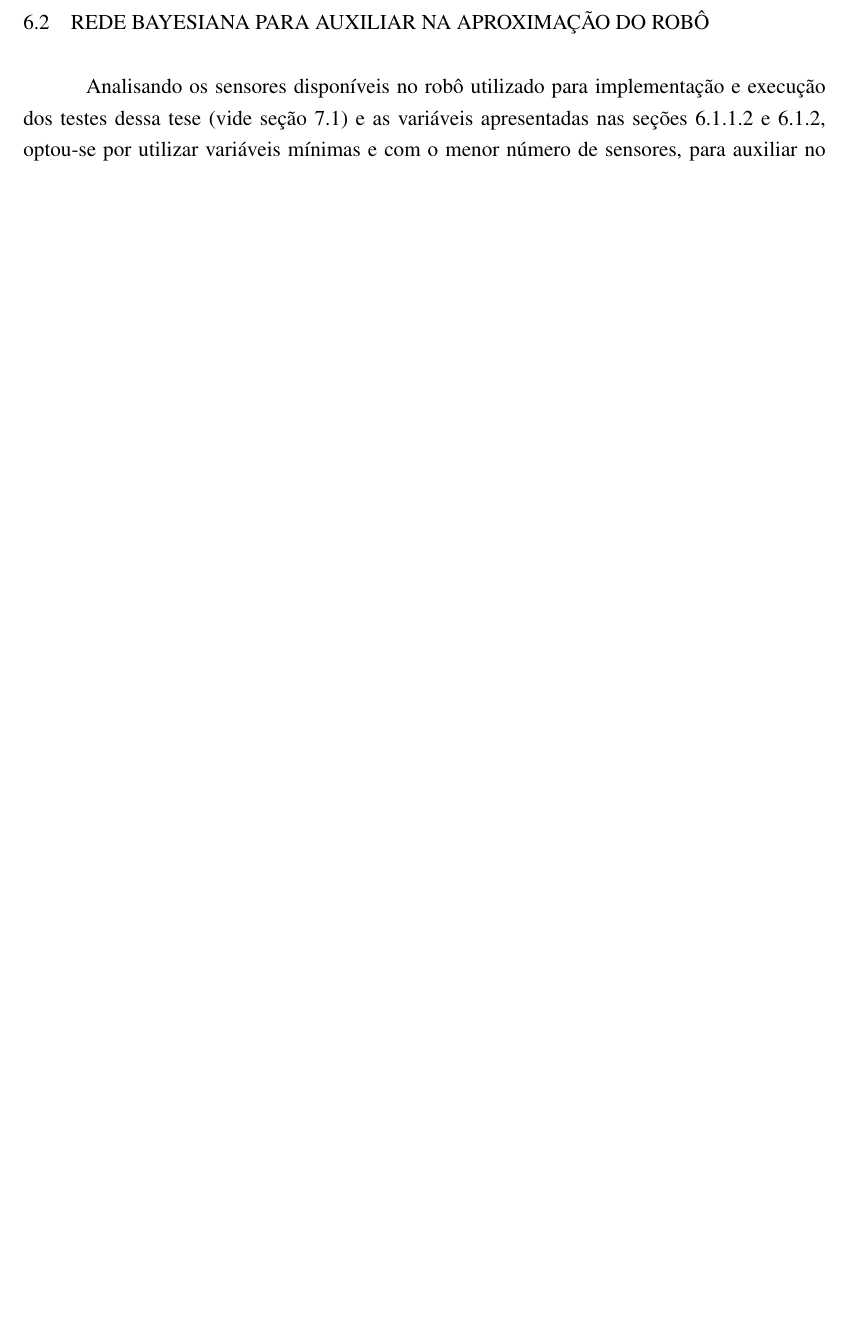
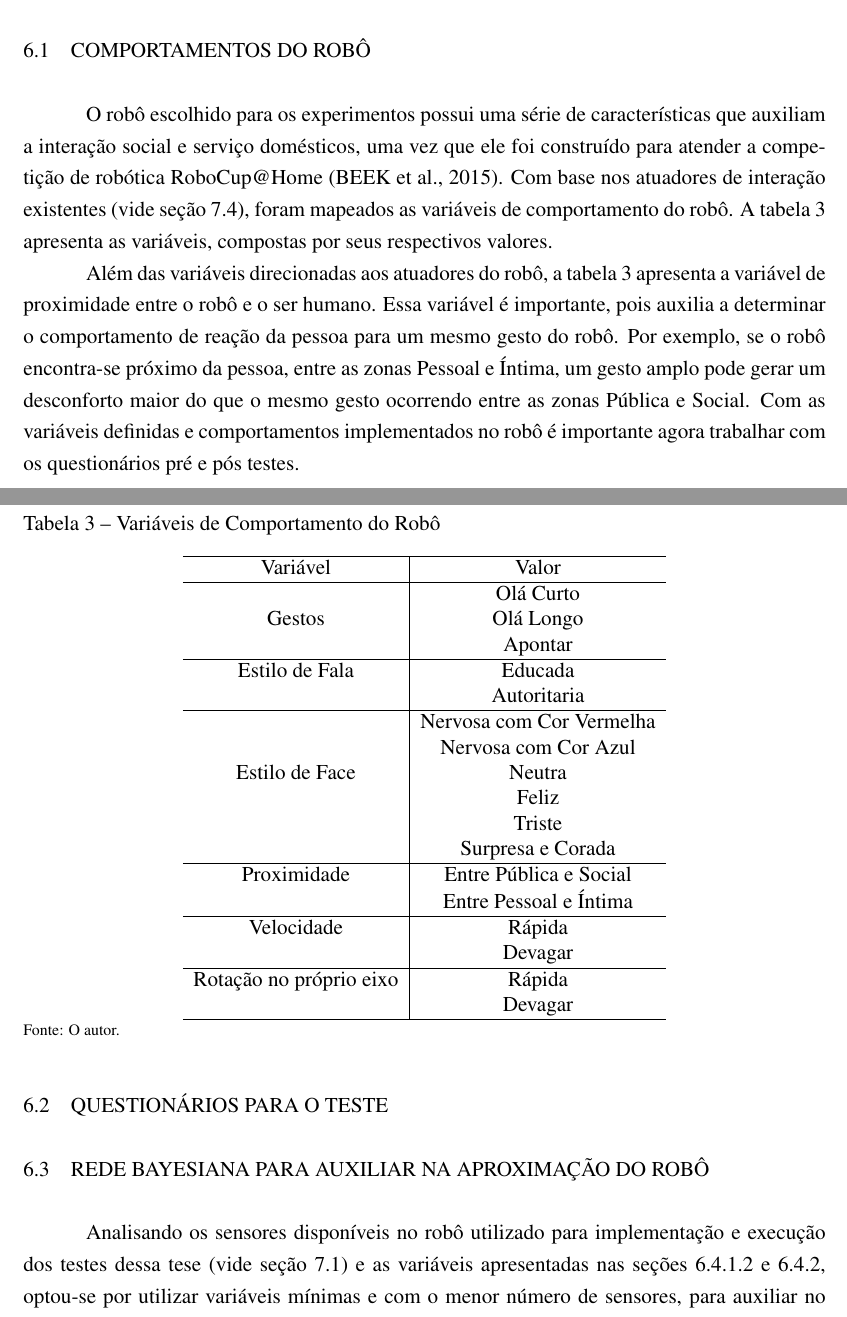
Before and after one commit to amasiero/thesis, a LaTeX thesis (Principal.tex, which reads Proposta.tex): part of page 66 of 88 before the commit and two parts of pages 59 and 60 of 89 after it, the two joined at a grey line, cut at the place of the change, the shorter picture padded with empty space. The pictures show the PDF file Tese.pdf that the author committed with the source.

Commit message:
Section Robot Behavior added

```diff
--- a/Proposta.tex
+++ b/Proposta.tex
@@ -20,8 +20,47 @@ O restante deste capítulo apresenta em detalhes os passos da proposta acima des
 
 \section{Comportamentos do Robô}
 \label{sec:comportamento-robo}
+O robô escolhido para os experimentos possui uma série de características que auxiliam a interação social e serviço domésticos, uma vez que ele foi construído para atender a competição de robótica RoboCup@Home~\cite{robocup:2015}. Com base nos atuadores de interação existentes (vide seção~\ref{sec:sensores}), foram mapeados as variáveis de comportamento do robô. A tabela~\ref{tab:variaveisvalores} apresenta as variáveis, compostas por seus respectivos valores.
 
+\begin{table}[!ht]
+	\caption{Variáveis de Comportamento do Robô}
+	\label{tab:variaveisvalores}
+	\centering
+	\begin{tabular}{c | c}
+		\hline
+		Variável & Valor \\
+		\hline
+		& Olá Curto \\
+		Gestos & Olá Longo \\
+		& Apontar \\
+		\hline
+		Estilo de Fala & Educada \\
+		& Autoritaria \\
+		\hline
+		& Nervosa com Cor Vermelha \\
+		& Nervosa com Cor Azul \\
+		Estilo de Face & Neutra \\
+		& Feliz \\
+		& Triste \\
+		& Surpresa e Corada \\
+		\hline
+		Proximidade & Entre Pública e Social \\
+		& Entre Pessoal e Íntima \\
+		\hline
+		Velocidade & Rápida \\
+		& Devagar \\
+		\hline
+		Rotação no próprio eixo & Rápida \\
+		& Devagar \\
+		\hline
+	\end{tabular}
+	\smallcaption{Fonte: O autor.}
+\end{table}
 
+Além das variáveis direcionadas aos atuadores do robô, a tabela~\ref{tab:variaveisvalores} apresenta a variável de proximidade entre o robô e o ser humano. Essa variável é importante, pois auxilia a determinar o comportamento de reação da pessoa para um mesmo gesto do robô. Por exemplo, se o robô encontra-se próximo da pessoa, entre as zonas Pessoal e Íntima, um gesto amplo pode gerar um desconforto maior do que o mesmo gesto ocorrendo entre as zonas Pública e Social. Com as variáveis definidas e comportamentos implementados no robô é importante agora trabalhar com os questionários pré e pós testes.
+
+\section{Questionários para o Teste}
+\label{sec:questionarios}
 
 \section{Rede Bayesiana para Auxiliar na Aproximação do Robô}
 \label{sec:rede-bayesiana}
```
Also changed, not shown: AI.tex (+1 -1 lines), Tese.pdf.
